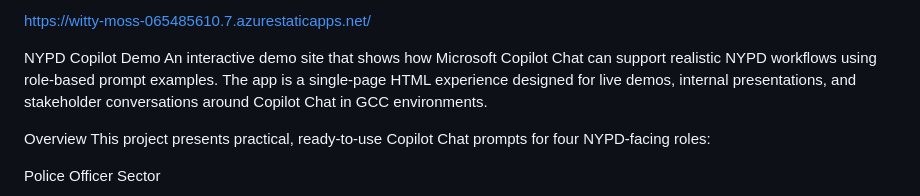
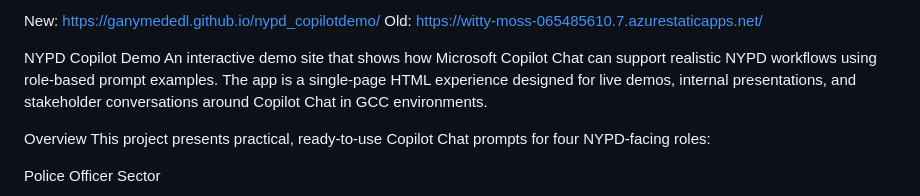
Before and after one commit to ganymededl/nypd_copilotdemo, a Markdown page: README.md, the part around the change. Rendered like a GitHub page.

Commit message:
updated readme with new site

```diff
--- a/README.md
+++ b/README.md
@@ -1,4 +1,5 @@
-https://witty-moss-065485610.7.azurestaticapps.net/
+New: https://ganymededl.github.io/nypd_copilotdemo/
+Old: https://witty-moss-065485610.7.azurestaticapps.net/
 
 NYPD Copilot Demo
 An interactive demo site that shows how Microsoft Copilot Chat can support realistic NYPD workflows using role-based prompt examples. The app is a single-page HTML experience designed for live demos, internal presentations, and stakeholder conversations around Copilot Chat in GCC environments.
```
